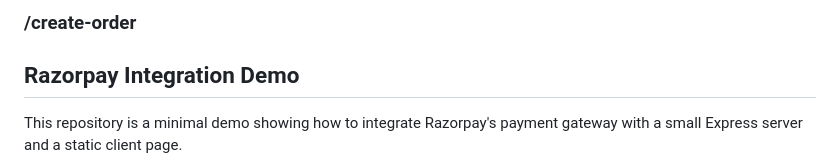
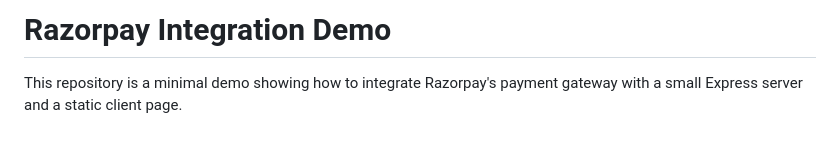
Before and after one commit to PiyushRepos/razorpay-payment-gateway-nodejs, a Markdown page: README.md, the part around the change. GitHub-like rendering; blank space fills up the shorter version.

Commit message:
Remove unnecessary section header from README

```diff
--- a/README.md
+++ b/README.md
@@ -1,6 +1,4 @@
-### /create-order
-
-## Razorpay Integration Demo
+# Razorpay Integration Demo
 
 This repository is a minimal demo showing how to integrate Razorpay's payment gateway with a small Express server and a static client page.
 
```
